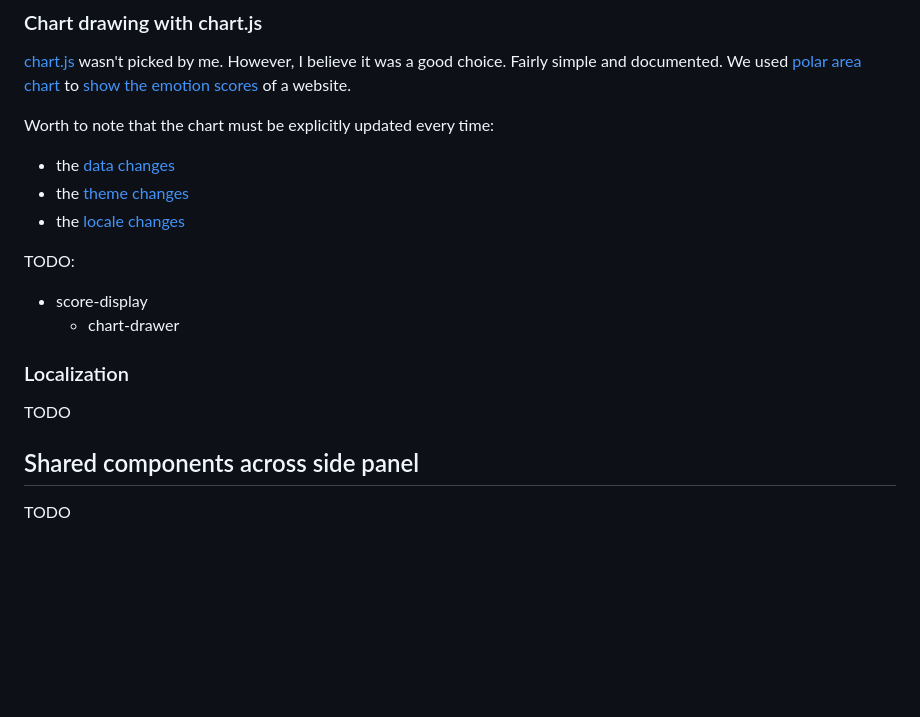
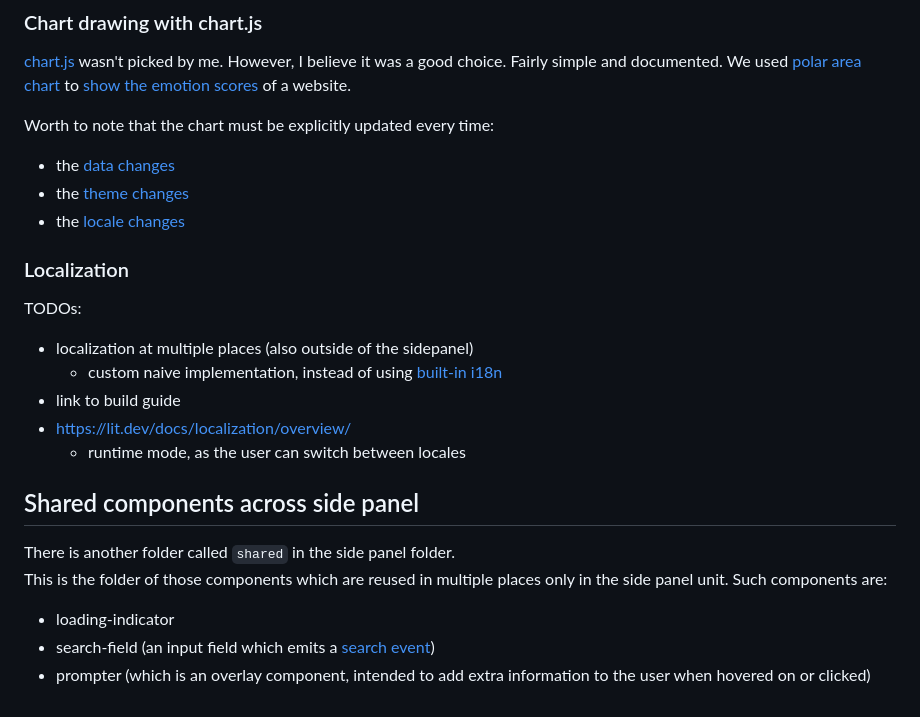
Before and after one commit to ocsi0520/sentivisor-frontend, a Markdown page: docs/side-panel-unit.md, the part around the change. Rendered like a GitHub page; blank space fills up the shorter version.

Commit message:
add docs for shared folder inside side-panel

```diff
--- a/docs/side-panel-unit.md
+++ b/docs/side-panel-unit.md
@@ -49,14 +49,21 @@ Worth to note that the chart must be explicitly updated every time:
 - the [theme changes](../src/SidePanel/side-panel/score-display/stv-score-display.ts?plane1#L67)
 - the [locale changes](../src/SidePanel/side-panel/score-display/stv-score-display.ts?plane1#L77)
 
-TODO:
-- score-display
-  - chart-drawer
-
 ### Localization
 
-TODO
+TODOs:
+- localization at multiple places (also outside of the sidepanel)
+  - custom naive implementation, instead of using [built-in i18n](https://developer.mozilla.org/en-US/docs/Mozilla/Add-ons/WebExtensions/Internationalization)
+- link to build guide
+- https://lit.dev/docs/localization/overview/
+  - runtime mode, as the user can switch between locales
+
 
 ## Shared components across side panel
 
-TODO
+There is another folder called `shared` in the side panel folder. \
+This is the folder of those components which are reused in multiple places only in the side panel unit.
+Such components are:
+- loading-indicator
+- search-field (an input field which emits a [search event](../src/SidePanel/shared/search-event.ts))
+- prompter (which is an overlay component, intended to add extra information to the user when hovered on or clicked)
```
